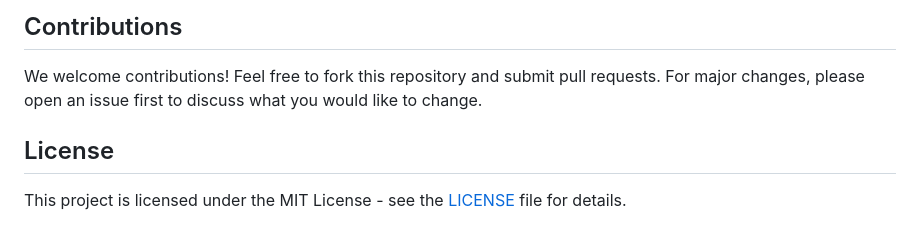
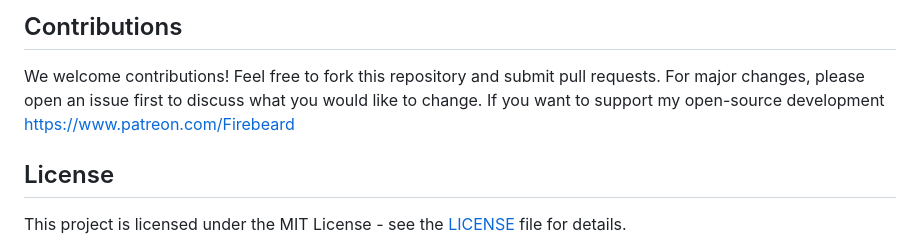
Before and after one commit to 3disturbed/SunFounder-ImprovedWebRemote, a Markdown page: README.md, the part around the change. Drawn GitHub-style.

```diff
--- a/README.md
+++ b/README.md
@@ -119,6 +119,8 @@ You can run the web remote either as a systemd service (daemon) or manually.
 ## Contributions
 
 We welcome contributions! Feel free to fork this repository and submit pull requests. For major changes, please open an issue first to discuss what you would like to change.
+If you want to support my open-source development
+https://www.patreon.com/Firebeard
 
 ## License
 
```
